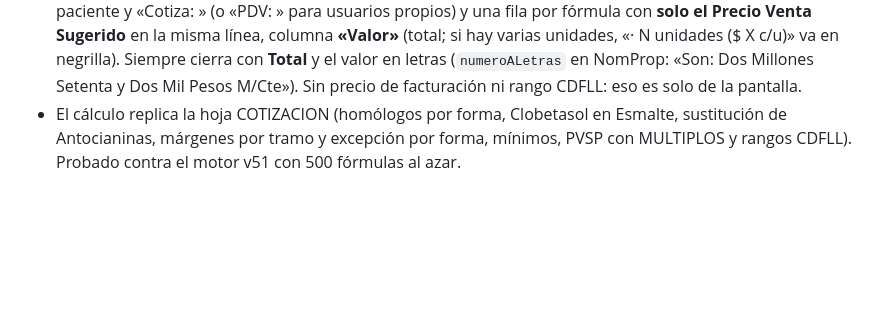
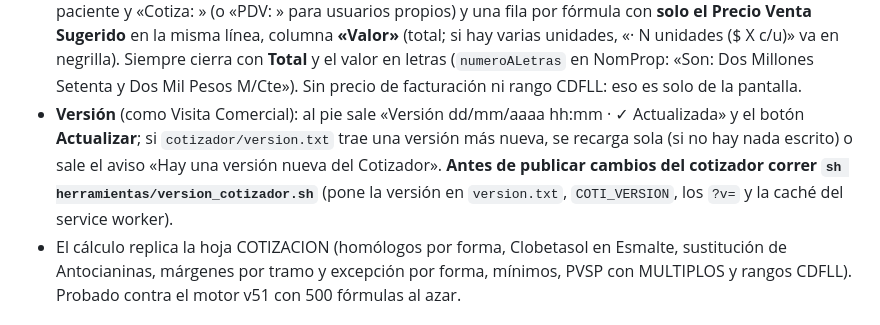
Before and after one commit to Epitheliumsa/ruta-comercial, a Markdown page: CLAUDE.md, the part around the change. Rendered like a GitHub page; blank space fills up the shorter version.

Commit message:
Documentar la versión del cotizador
Co-Authored-By: Claude Opus 5.5 <noreply@anthropic.com>
Claude-Session: https://claude.ai/code/session_01XXRW239fJTX7XD7gJNNbsx

```diff
--- a/CLAUDE.md
+++ b/CLAUDE.md
@@ -469,6 +469,9 @@
   El PDF lleva arriba el paciente y «Cotiza: <nombre>» (o «PDV: <cliente>» para usuarios propios) y una fila por fórmula con **solo el Precio Venta Sugerido**
   en la misma línea, columna **«Valor»** (total; si hay varias unidades, «· N unidades ($ X c/u)» va en negrilla). Siempre cierra con **Total** y el valor
   en letras (`numeroALetras` en NomProp: «Son: Dos Millones Setenta y Dos Mil Pesos M/Cte»). Sin precio de facturación ni rango CDFLL: eso es solo de la pantalla.
+- **Versión** (como Visita Comercial): al pie sale «Versión dd/mm/aaaa hh:mm · ✓ Actualizada» y el botón **Actualizar**; si `cotizador/version.txt` trae una
+  versión más nueva, se recarga sola (si no hay nada escrito) o sale el aviso «Hay una versión nueva del Cotizador». **Antes de publicar cambios del cotizador
+  correr `sh herramientas/version_cotizador.sh`** (pone la versión en `version.txt`, `COTI_VERSION`, los `?v=` y la caché del service worker).
 - El cálculo replica la hoja COTIZACION (homólogos por forma, Clobetasol en Esmalte, sustitución de Antocianinas, márgenes por tramo y
   excepción por forma, mínimos, PVSP con MULTIPLOS y rangos CDFLL). Probado contra el motor v51 con 500 fórmulas al azar.
 
```
